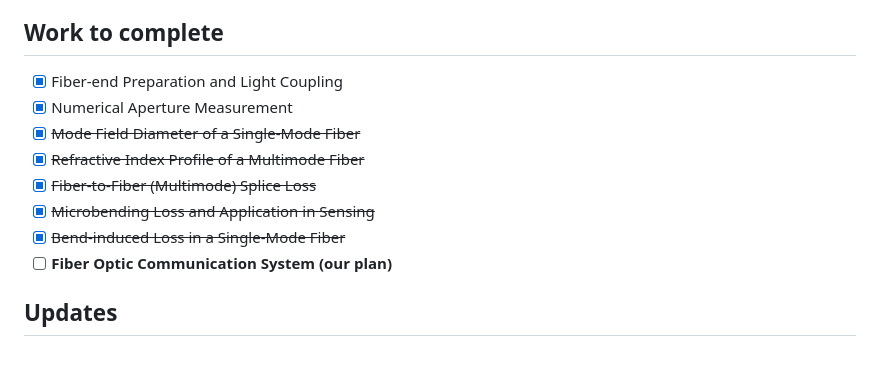
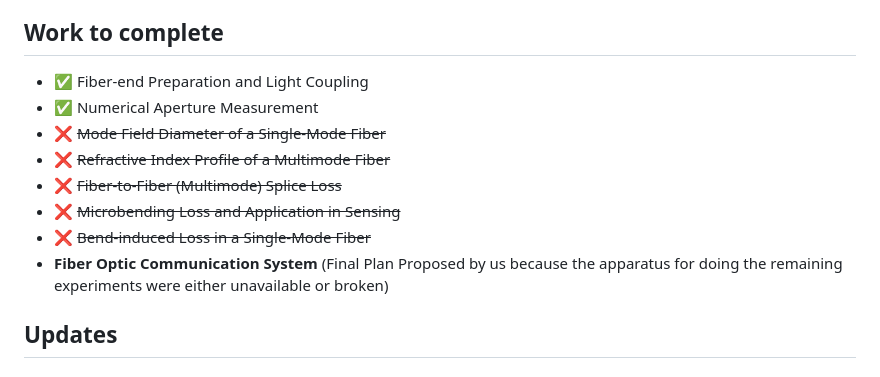
Before and after one commit to rtcniser/Propellor_Efficiency, a Markdown page: README.md, the part around the change. Drawn GitHub-style.

Commit message:
correction

```diff
--- a/README.md
+++ b/README.md
@@ -4,14 +4,14 @@ Welcome to our GitHub repository dedicated to tracking the progress of our optic
 
 ## Work to complete
 
-- [x] Fiber-end Preparation and Light Coupling
-- [x] Numerical Aperture Measurement
-- [x] ~~Mode Field Diameter of a Single-Mode Fiber~~
-- [x] ~~Refractive Index Profile of a Multimode Fiber~~
-- [x] ~~Fiber-to-Fiber (Multimode) Splice Loss~~
-- [x] ~~Microbending Loss and Application in Sensing~~
-- [x] ~~Bend-induced Loss in a Single-Mode Fiber~~
-- [ ] **Fiber Optic Communication System (our plan)**
+- ✅ Fiber-end Preparation and Light Coupling
+- ✅ Numerical Aperture Measurement
+- ❌ ~~Mode Field Diameter of a Single-Mode Fiber~~
+- ❌ ~~Refractive Index Profile of a Multimode Fiber~~
+- ❌ ~~Fiber-to-Fiber (Multimode) Splice Loss~~
+- ❌ ~~Microbending Loss and Application in Sensing~~
+- ❌ ~~Bend-induced Loss in a Single-Mode Fiber~~
+- **Fiber Optic Communication System** (Final Plan Proposed by us because the apparatus for doing the remaining experiments were either unavailable or broken)
 
 ## Updates
 
```
